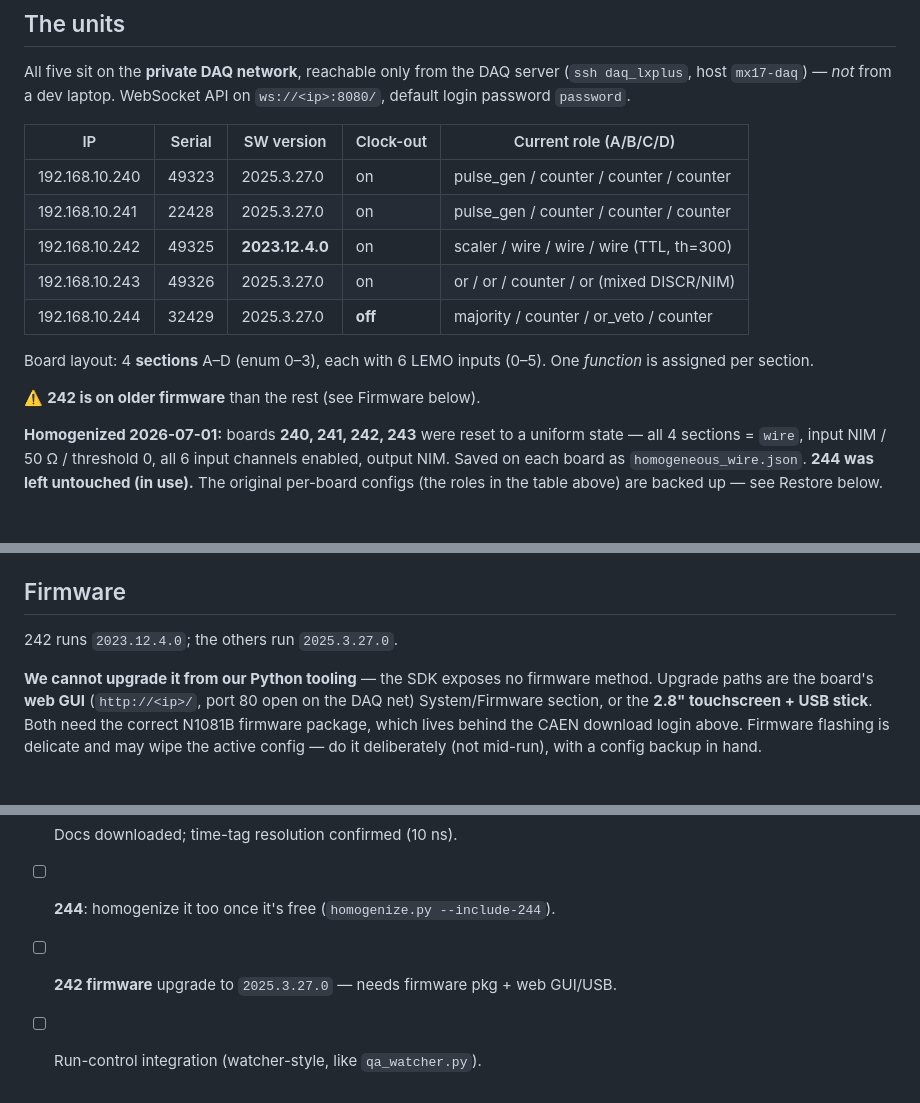
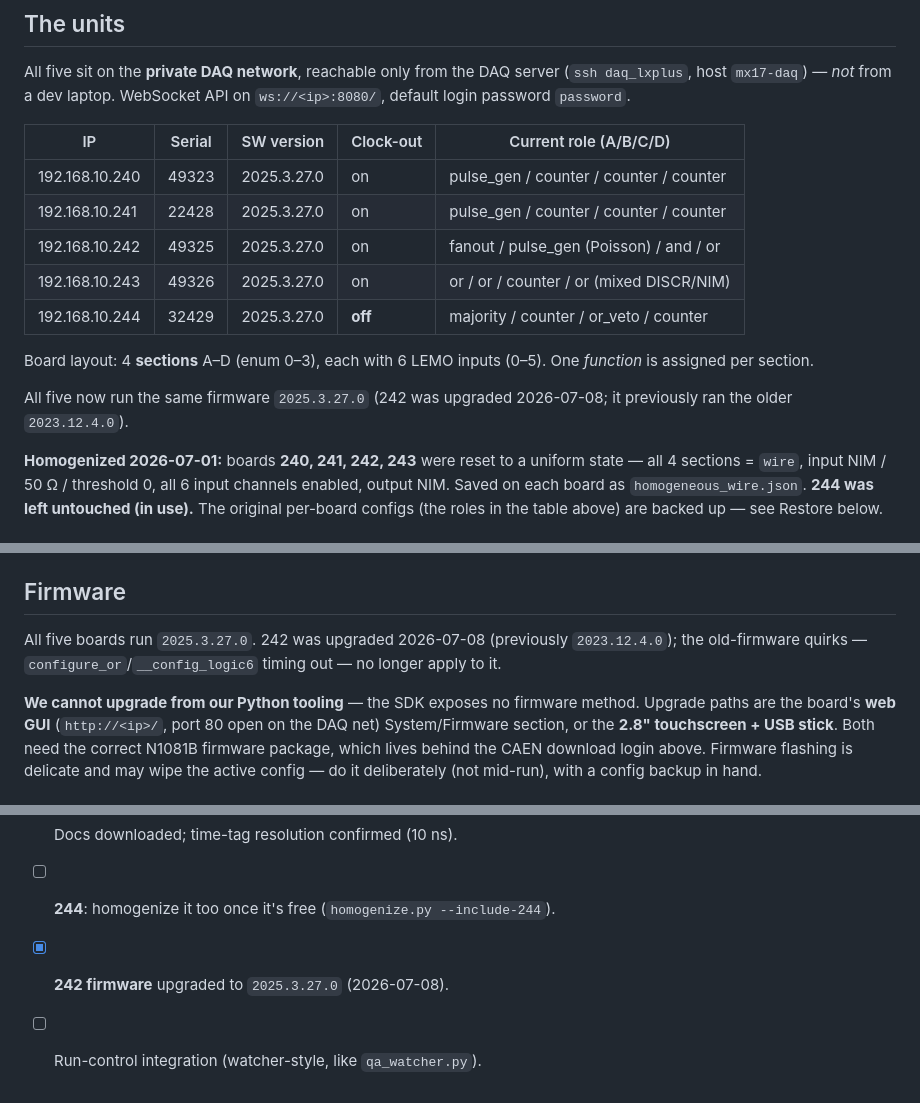
Before and after one commit to Dyn0402/nTof_x17_DAQ, a Markdown page: n1081b/README.md, 3 parts joined by grey strips. Rendered like a GitHub page.

Commit message:
Document 242 firmware upgrade to 2025.3.27.0
Board 192.168.10.242 was upgraded from 2023.12.4.0 to 2025.3.27.0 on
2026-07-08, so all five N1081B boards now run the same firmware. Update the
board table, firmware section, and checklist; the old-firmware
configure_or/__config_logic6 timing-out quirks no longer apply.

Co-Authored-By: Claude Opus 4.8 (1M context) <noreply@anthropic.com>

```diff
--- a/n1081b/README.md
+++ b/n1081b/README.md
@@ -18,14 +18,15 @@ All five sit on the **private DAQ network**, reachable only from the DAQ server
 |----|--------|-----------|-----------|------------------------|
 | 192.168.10.240 | 49323 | 2025.3.27.0 | on | pulse_gen / counter / counter / counter |
 | 192.168.10.241 | 22428 | 2025.3.27.0 | on | pulse_gen / counter / counter / counter |
-| 192.168.10.242 | 49325 | **2023.12.4.0** | on | scaler / wire / wire / wire (TTL, th=300) |
+| 192.168.10.242 | 49325 | 2025.3.27.0 | on | fanout / pulse_gen (Poisson) / and / or |
 | 192.168.10.243 | 49326 | 2025.3.27.0 | on | or / or / counter / or (mixed DISCR/NIM) |
 | 192.168.10.244 | 32429 | 2025.3.27.0 | **off** | majority / counter / or_veto / counter |
 
 Board layout: 4 **sections** A–D (enum 0–3), each with 6 LEMO inputs (0–5). One
 *function* is assigned per section.
 
-⚠️ **242 is on older firmware** than the rest (see Firmware below).
+All five now run the same firmware `2025.3.27.0` (242 was upgraded 2026-07-08; it
+previously ran the older `2023.12.4.0`).
 
 **Homogenized 2026-07-01:** boards **240, 241, 242, 243** were reset to a uniform
 state — all 4 sections = `wire`, input NIM / 50 Ω / threshold 0, all 6 input
@@ -104,9 +105,11 @@ Downloaded to `docs/`:
 
 ## Firmware
 
-242 runs `2023.12.4.0`; the others run `2025.3.27.0`.
+All five boards run `2025.3.27.0`. 242 was upgraded 2026-07-08 (previously
+`2023.12.4.0`); the old-firmware quirks — `configure_or`/`__config_logic6` timing
+out — no longer apply to it.
 
-**We cannot upgrade it from our Python tooling** — the SDK exposes no firmware
+**We cannot upgrade from our Python tooling** — the SDK exposes no firmware
 method. Upgrade paths are the board's **web GUI** (`http://<ip>/`, port 80 open on
 the DAQ net) System/Firmware section, or the **2.8" touchscreen + USB stick**. Both
 need the correct N1081B firmware package, which lives behind the CAEN download
@@ -140,5 +143,5 @@ time-tag logger (incl. the CH 1,2,4,5 / T0 caveats).
 - [x] Homogenized 240/241/242/243 to all-wire NIM/50Ω/th0 (244 left in use).
 - [x] Docs downloaded; time-tag resolution confirmed (10 ns).
 - [ ] **244**: homogenize it too once it's free (`homogenize.py --include-244`).
-- [ ] **242 firmware** upgrade to `2025.3.27.0` — needs firmware pkg + web GUI/USB.
+- [x] **242 firmware** upgraded to `2025.3.27.0` (2026-07-08).
 - [ ] Run-control integration (watcher-style, like `qa_watcher.py`).
```
